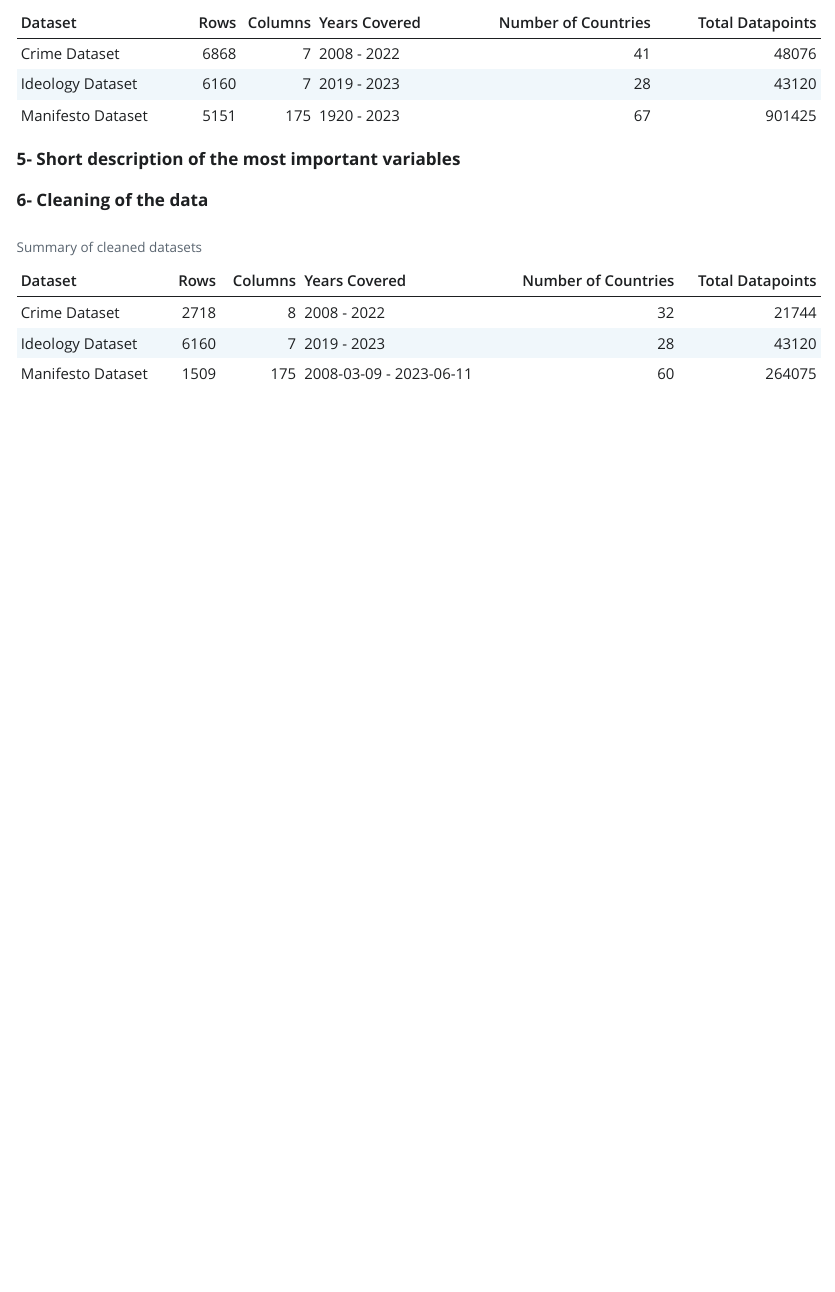
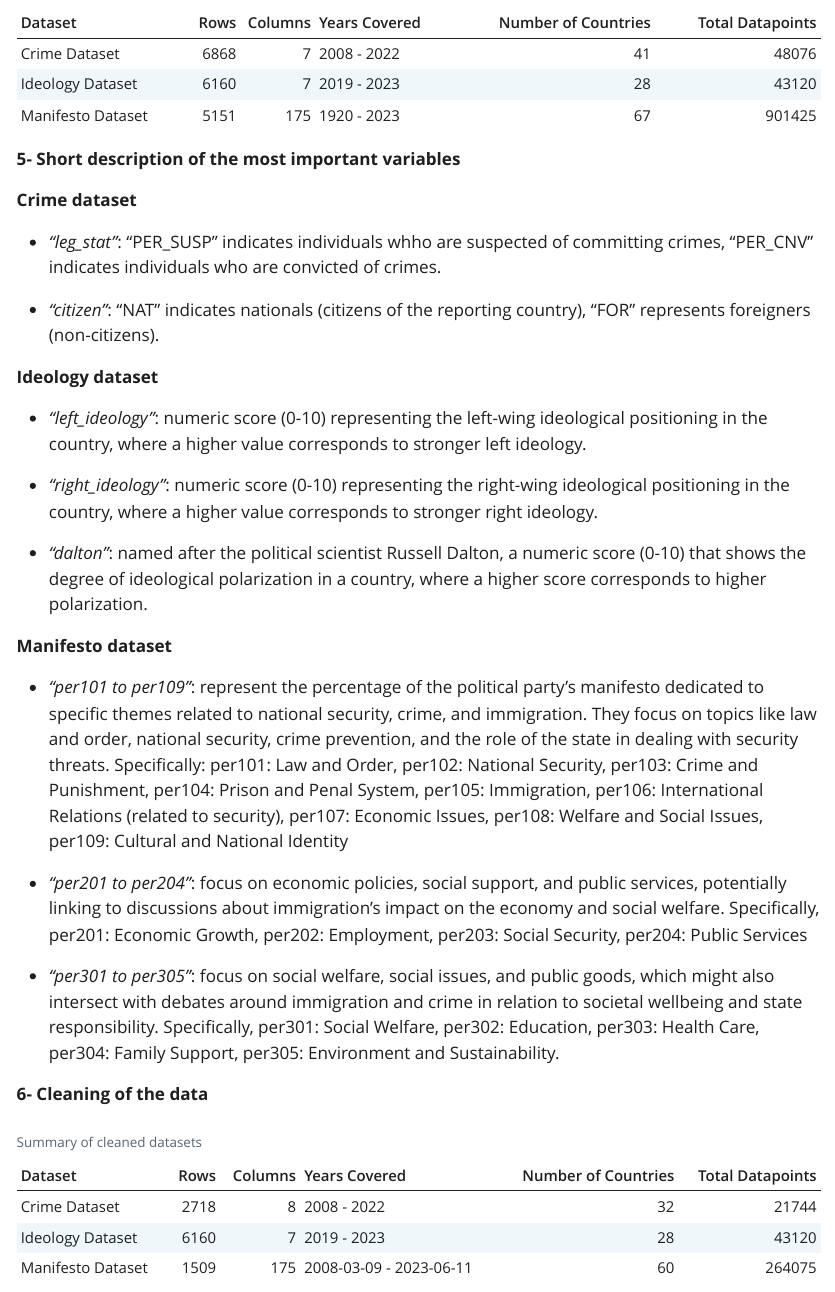
Before and after one commit to alexmar313/Data-Management-Project, a Quarto document (DataMan_Project.qmd): the page in a window 1100 px wide, from 1290 px down. The pictures show the output file DataMan_Project.html that the author committed with the source, opened offline; Quarto's library style sheets are replaced by a plain one without menus.

Commit message:
5. A description of the most important variables

````diff
--- a/DataMan_Project.qmd
+++ b/DataMan_Project.qmd
@@ -110,6 +110,28 @@ knitr::kable(summary_table)
 ```
 
 **5- Short description of the most important variables**
+
+*Crime dataset*
+
+- *"leg_stat"*: "PER_SUSP" indicates individuals whho are suspected of committing crimes, "PER_CNV" indicates individuals who are convicted of crimes.
+
+- *"citizen"*: "NAT" indicates nationals (citizens of the reporting country), "FOR" represents foreigners (non-citizens).
+
+*Ideology dataset*
+
+- *"left_ideology"*: numeric score (0-10) representing the left-wing ideological positioning in the country, where a higher value corresponds to stronger left ideology.
+
+- *"right_ideology"*: numeric score (0-10) representing the right-wing ideological positioning in the country, where a higher value corresponds to stronger right ideology.
+
+- *"dalton"*: named after the political scientist Russell Dalton, a numeric score (0-10) that shows the degree of ideological polarization in a country, where a higher score corresponds to higher polarization.
+
+*Manifesto dataset*
+
+- *"per101 to per109"*: represent the percentage of the political party's manifesto dedicated to specific themes related to national security, crime, and immigration. They focus on topics like law and order, national security, crime prevention, and the role of the state in dealing with security threats. Specifically: per101: Law and Order, per102: National Security, per103: Crime and Punishment, per104: Prison and Penal System, per105: Immigration, per106: International Relations (related to security), per107: Economic Issues, per108: Welfare and Social Issues, per109: Cultural and National Identity
+
+- *"per201 to per204"*: focus on economic policies, social support, and public services, potentially linking to discussions about immigration’s impact on the economy and social welfare. Specifically, per201: Economic Growth, per202: Employment, per203: Social Security, per204: Public Services
+
+- *"per301 to per305"*: focus on social welfare, social issues, and public goods, which might also intersect with debates around immigration and crime in relation to societal wellbeing and state responsibility. Specifically, per301: Social Welfare, per302: Education, per303: Health Care, per304: Family Support, per305: Environment and Sustainability.
 
 **6- Cleaning of the data**
 
````
Also changed, not shown: DataMan_Project.html.
